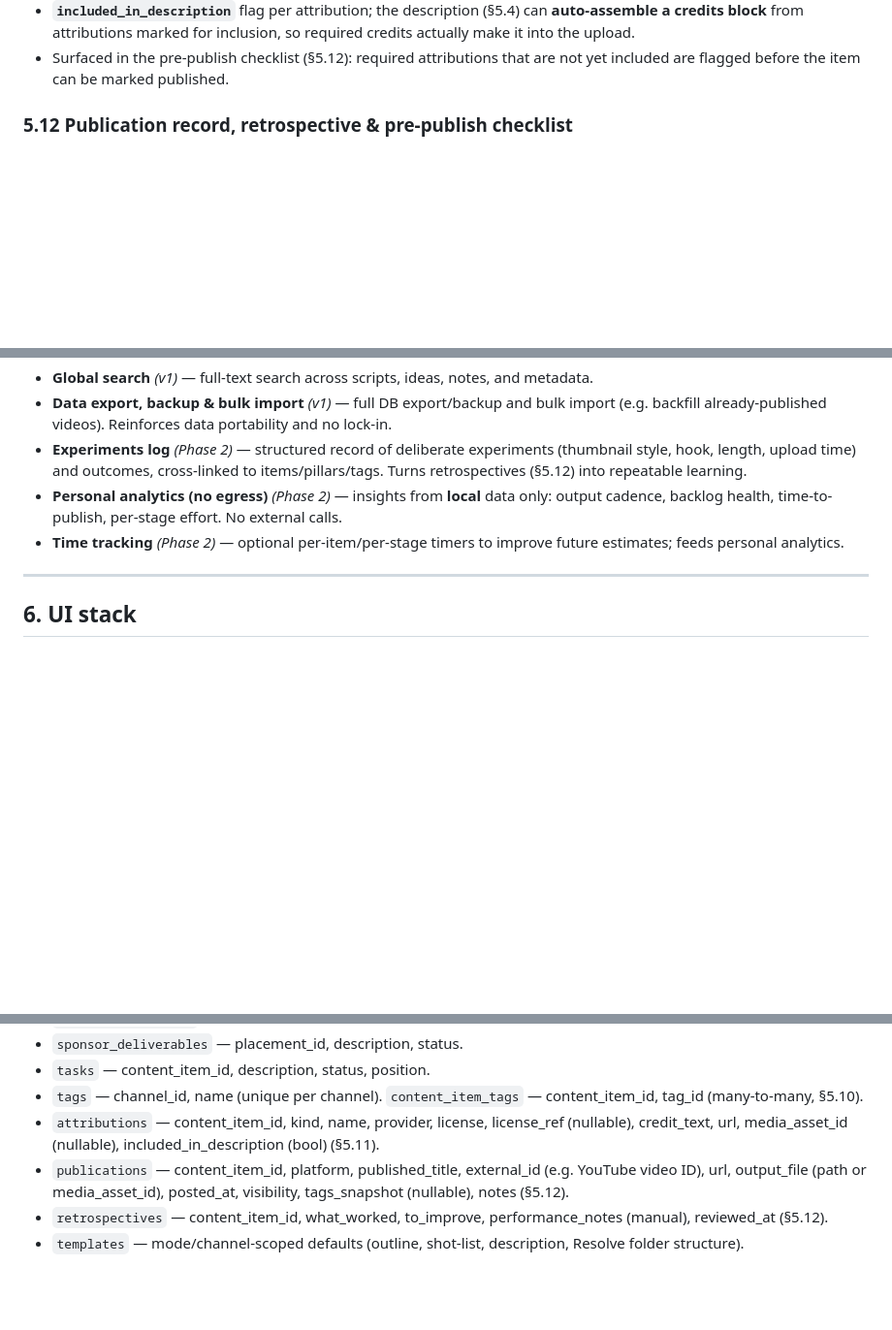
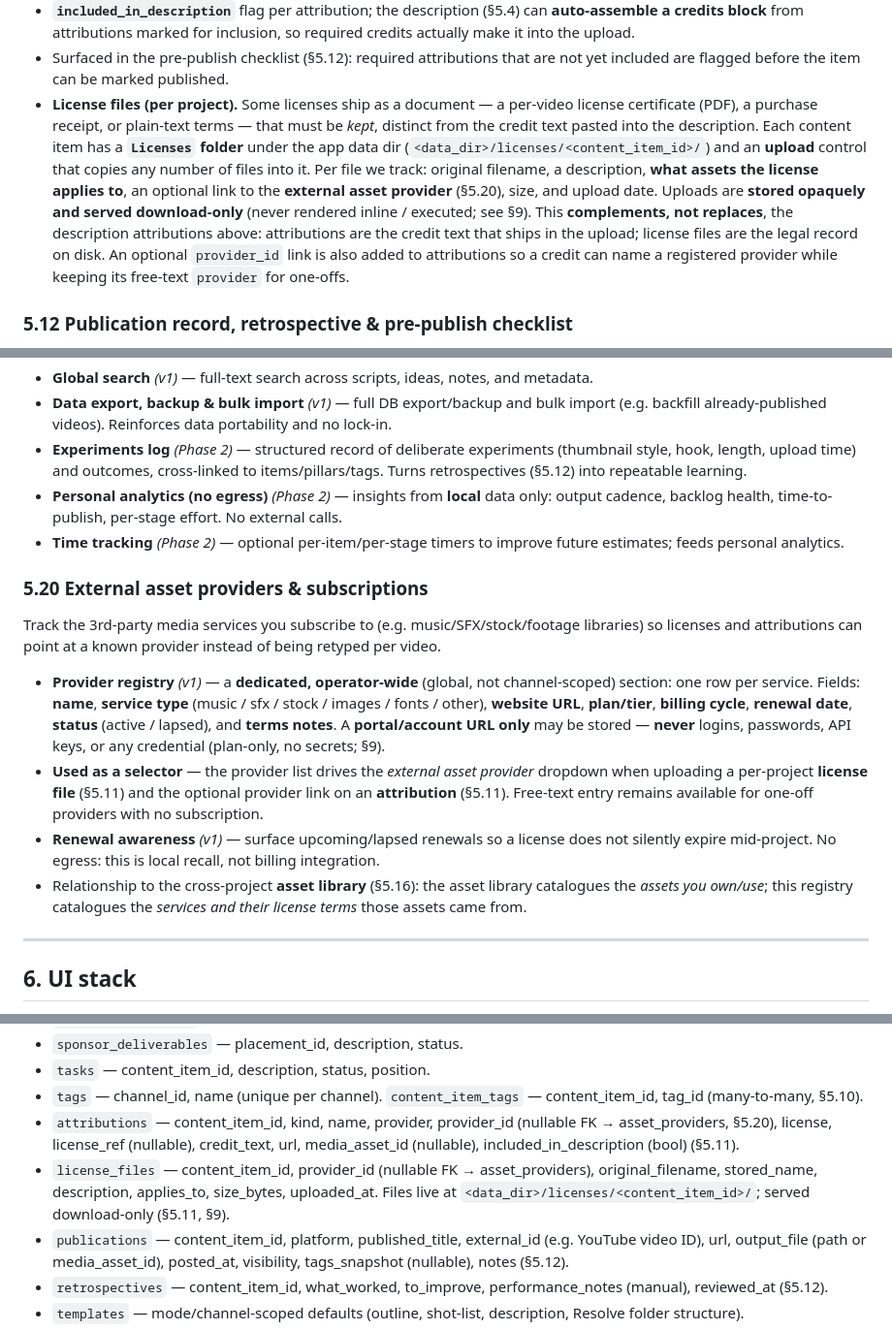
Before and after one commit to privatebychoice/pbccreate, a Markdown page: docs/SPEC.md, 3 parts joined by grey strips. Shown at 97% size. GitHub-like rendering; blank space fills up the shorter version.

Commit message:
docs(spec): add per-project license files and an external asset provider registry
Spec the license-file storage discussed for section 5.11: each content item gets a Licenses folder under the data dir, an upload control that copies files in, and per-file tracking (filename, description, what assets it applies to, optional provider link, size, date). This complements the description attributions rather than replacing them.

Add section 5.20, an operator-wide registry of third-party asset subscriptions (name, service type, plan, billing, renewal, status, terms, portal URL only, no credentials) that drives the provider selector for license files and attributions. Update the section 7 schema (asset_providers, license_files, attributions.provider_id) and the section 9 security posture for opaque, download-only uploads.

```diff
--- a/docs/SPEC.md
+++ b/docs/SPEC.md
@@ -308,6 +309,20 @@ requires — the difference between a clean upload and a takedown/claim.
   required credits actually make it into the upload.
 - Surfaced in the pre-publish checklist (§5.12): required attributions that are
   not yet included are flagged before the item can be marked published.
+- **License files (per project).** Some licenses ship as a document — a per-video
+  license certificate (PDF), a purchase receipt, or plain-text terms — that must
+  be *kept*, distinct from the credit text pasted into the description. Each
+  content item has a **`Licenses` folder** under the app data dir
+  (`<data_dir>/licenses/<content_item_id>/`) and an **upload** control that copies
+  any number of files into it. Per file we track: original filename, a
+  description, **what assets the license applies to**, an optional link to the
+  **external asset provider** (§5.20), size, and upload date. Uploads are
+  **stored opaquely and served download-only** (never rendered inline / executed;
+  see §9). This **complements, not replaces**, the description attributions above:
+  attributions are the credit text that ships in the upload; license files are the
+  legal record on disk. An optional `provider_id` link is also added to
+  attributions so a credit can name a registered provider while keeping its
+  free-text `provider` for one-offs.
 
 ### 5.12 Publication record, retrospective & pre-publish checklist
 - **Publication record — per platform** (a `ContentItem` may be posted to more
@@ -417,6 +432,28 @@ requires — the difference between a clean upload and a takedown/claim.
 - **Time tracking** *(Phase 2)* — optional per-item/per-stage timers to improve
   future estimates; feeds personal analytics.
 
+### 5.20 External asset providers & subscriptions
+Track the 3rd-party media services you subscribe to (e.g. music/SFX/stock/footage
+libraries) so licenses and attributions can point at a known provider instead of
+being retyped per video.
+
+- **Provider registry** *(v1)* — a **dedicated, operator-wide** (global, not
+  channel-scoped) section: one row per service. Fields: **name**, **service type**
+  (music / sfx / stock / images / fonts / other), **website URL**, **plan/tier**,
+  **billing cycle**, **renewal date**, **status** (active / lapsed), and **terms
+  notes**. A **portal/account URL only** may be stored — **never** logins,
+  passwords, API keys, or any credential (plan-only, no secrets; §9).
+- **Used as a selector** — the provider list drives the *external asset provider*
+  dropdown when uploading a per-project **license file** (§5.11) and the optional
+  provider link on an **attribution** (§5.11). Free-text entry remains available
+  for one-off providers with no subscription.
+- **Renewal awareness** *(v1)* — surface upcoming/lapsed renewals so a license
+  does not silently expire mid-project. No egress: this is local recall, not
+  billing integration.
+- Relationship to the cross-project **asset library** (§5.16): the asset library
+  catalogues the *assets you own/use*; this registry catalogues the *services and
+  their license terms* those assets came from.
+
 ---
 
 ## 6. UI stack
@@ -466,9 +503,13 @@ use integer PKs and `created_at`/`updated_at` timestamps.
 - `tasks` — content_item_id, description, status, position.
 - `tags` — channel_id, name (unique per channel). `content_item_tags` —
   content_item_id, tag_id (many-to-many, §5.10).
-- `attributions` — content_item_id, kind, name, provider, license, license_ref
-  (nullable), credit_text, url, media_asset_id (nullable), included_in_description
-  (bool) (§5.11).
+- `attributions` — content_item_id, kind, name, provider, provider_id (nullable
+  FK → asset_providers, §5.20), license, license_ref (nullable), credit_text, url,
+  media_asset_id (nullable), included_in_description (bool) (§5.11).
+- `license_files` — content_item_id, provider_id (nullable FK → asset_providers),
+  original_filename, stored_name, description, applies_to, size_bytes, uploaded_at.
+  Files live at `<data_dir>/licenses/<content_item_id>/`; served download-only
+  (§5.11, §9).
 - `publications` — content_item_id, platform, published_title, external_id (e.g.
   YouTube video ID), url, output_file (path or media_asset_id), posted_at,
   visibility, tags_snapshot (nullable), notes (§5.12).
```
Also changed, not shown: other parts of docs/SPEC.md (+13 -0 lines).
